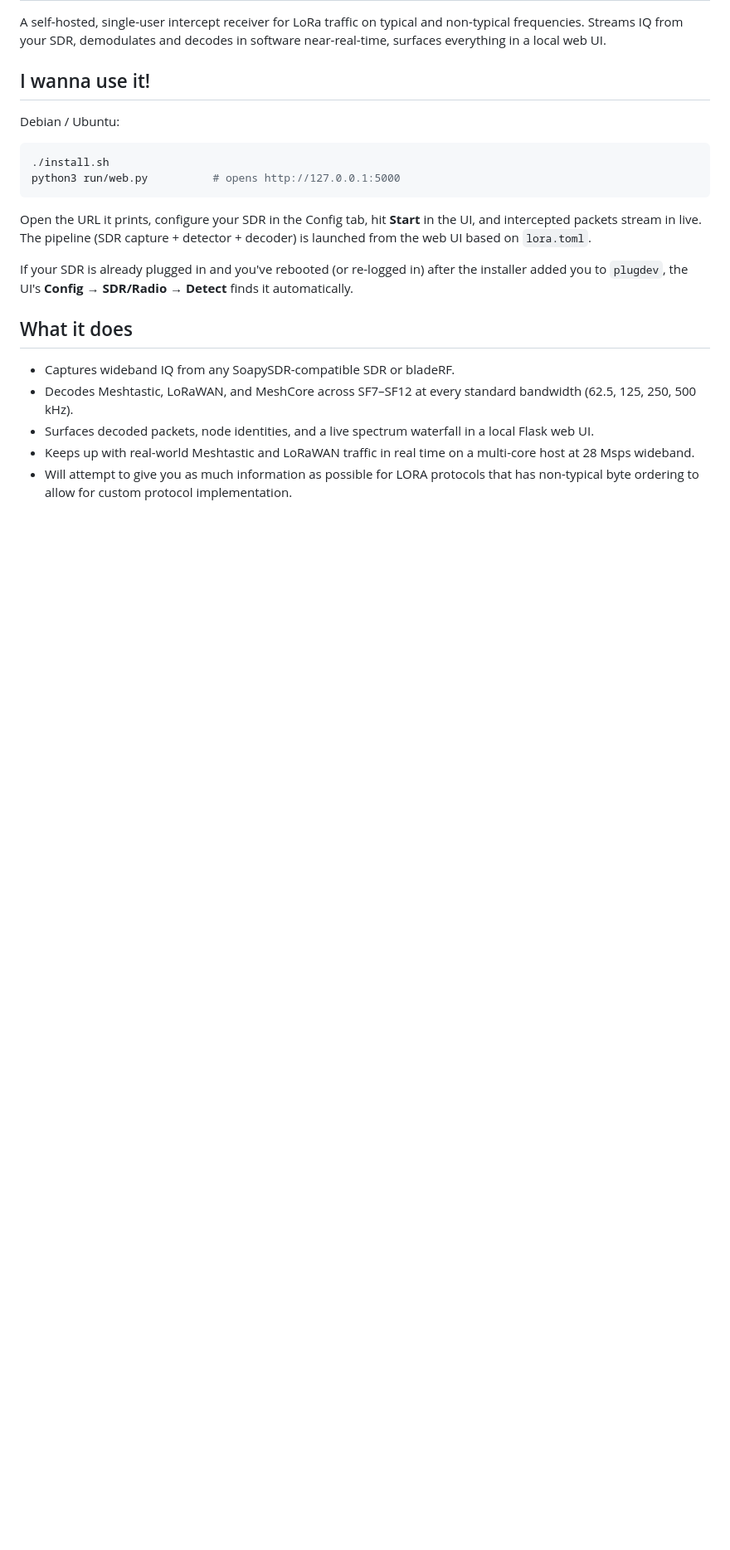
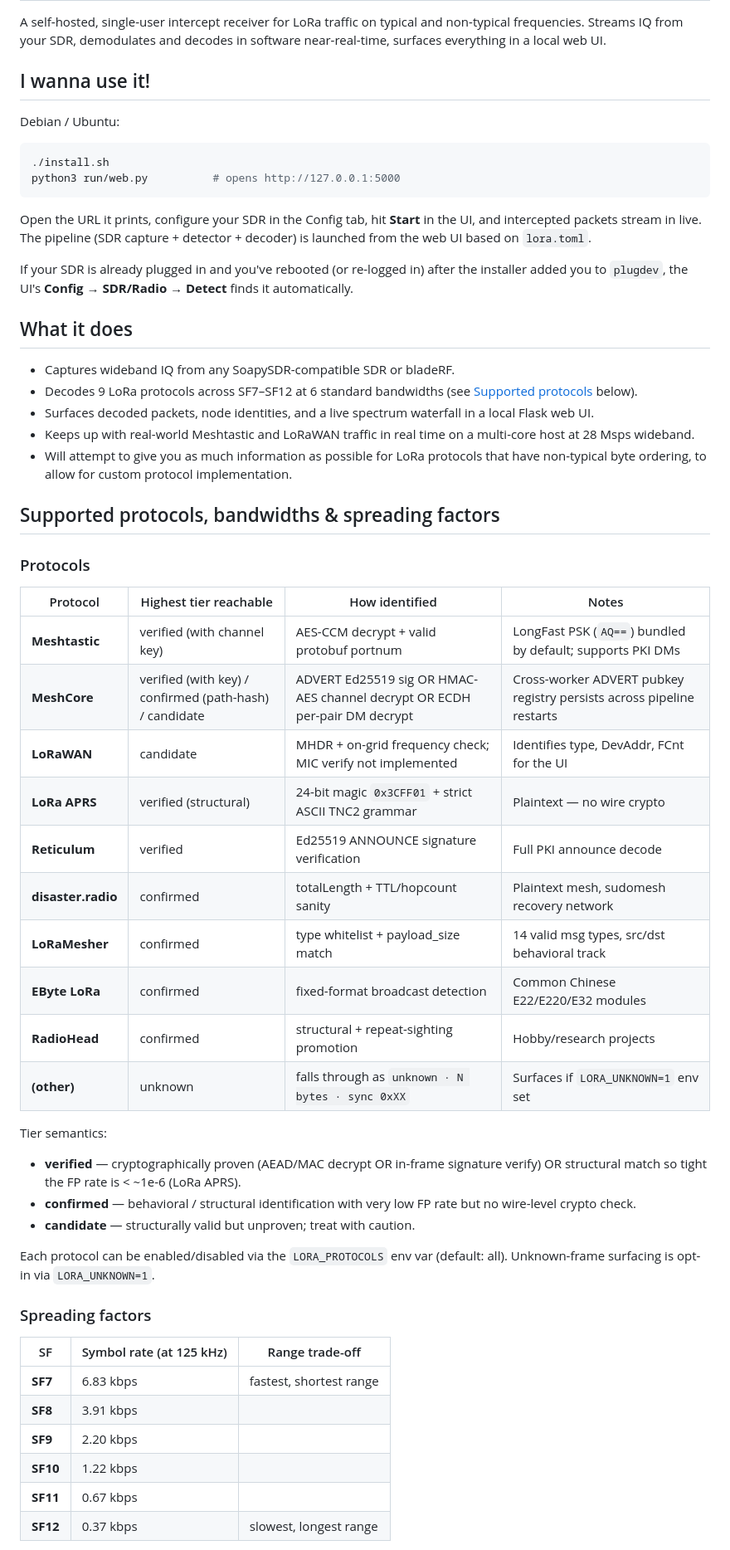
Before and after one commit to persistentcache/Lora-Wideband-Decoder, a Markdown page: README.md, the part around one of its changes. Shown at 83% size. Rendered like a GitHub page; blank space fills up the shorter version.

```diff
--- a/README.md
+++ b/README.md
@@ -24,10 +24,46 @@ SDR/Radio → Detect** finds it automatically.
 ## What it does
 
 - Captures wideband IQ from any SoapySDR-compatible SDR or bladeRF.
-- Decodes Meshtastic, LoRaWAN, and MeshCore across SF7–SF12 at every
-  standard bandwidth (62.5, 125, 250, 500 kHz).
+- Decodes 9 LoRa protocols across SF7–SF12 at 6 standard bandwidths
+  (see [Supported protocols](#supported-protocols-bandwidths--spreading-factors) below).
 - Surfaces decoded packets, node identities, and a live spectrum
   waterfall in a local Flask web UI.
 - Keeps up with real-world Meshtastic and LoRaWAN traffic in real time
   on a multi-core host at 28 Msps wideband.
-- Will attempt to give you as much information as possible for LORA protocols that has non-typical byte ordering to allow for custom protocol implementation.
+- Will attempt to give you as much information as possible for LoRa protocols that have non-typical byte ordering, to allow for custom protocol implementation.
+
+## Supported protocols, bandwidths & spreading factors
+
+### Protocols
+
+| Protocol | Highest tier reachable | How identified | Notes |
+|---|---|---|---|
+| **Meshtastic** | verified (with channel key) | AES-CCM decrypt + valid protobuf portnum | LongFast PSK (`AQ==`) bundled by default; supports PKI DMs |
+| **MeshCore** | verified (with key) / confirmed (path-hash) / candidate | ADVERT Ed25519 sig OR HMAC-AES channel decrypt OR ECDH per-pair DM decrypt | Cross-worker ADVERT pubkey registry persists across pipeline restarts |
+| **LoRaWAN** | candidate | MHDR + on-grid frequency check; MIC verify not implemented | Identifies type, DevAddr, FCnt for the UI |
+| **LoRa APRS** | verified (structural) | 24-bit magic `0x3CFF01` + strict ASCII TNC2 grammar | Plaintext — no wire crypto |
+| **Reticulum** | verified | Ed25519 ANNOUNCE signature verification | Full PKI announce decode |
+| **disaster.radio** | confirmed | totalLength + TTL/hopcount sanity | Plaintext mesh, sudomesh recovery network |
+| **LoRaMesher** | confirmed | type whitelist + payload_size match | 14 valid msg types, src/dst behavioral track |
+| **EByte LoRa** | confirmed | fixed-format broadcast detection | Common Chinese E22/E220/E32 modules |
+| **RadioHead** | confirmed | structural + repeat-sighting promotion | Hobby/research projects |
+| **(other)** | unknown | falls through as `unknown · N bytes · sync 0xXX` | Surfaces if `LORA_UNKNOWN=1` env set |
+
+Tier semantics:
+- **verified** — cryptographically proven (AEAD/MAC decrypt OR in-frame signature verify) OR structural match so tight the FP rate is < ~1e-6 (LoRa APRS).
+- **confirmed** — behavioral / structural identification with very low FP rate but no wire-level crypto check.
+- **candidate** — structurally valid but unproven; treat with caution.
+
+Each protocol can be enabled/disabled via the `LORA_PROTOCOLS` env var (default: all). Unknown-frame surfacing is opt-in via `LORA_UNKNOWN=1`.
+
+### Spreading factors
+
+| SF | Symbol rate (at 125 kHz) | Range trade-off |
+|---|---|---|
+| **SF7** | 6.83 kbps | fastest, shortest range |
+| **SF8** | 3.91 kbps | |
+| **SF9** | 2.20 kbps | |
+| **SF10** | 1.22 kbps | |
+| **SF11** | 0.67 kbps | |
+| **SF12** | 0.37 kbps | slowest, longest range |
+
```
Also changed, not shown: other parts of README.md (+36 -0 lines).
